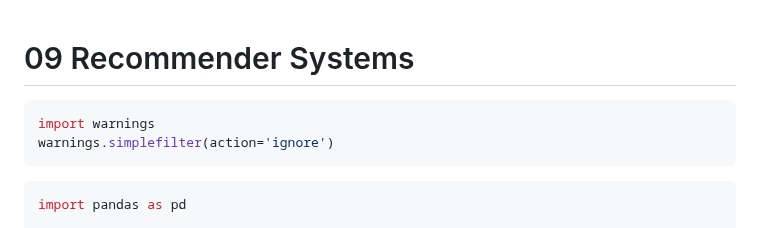
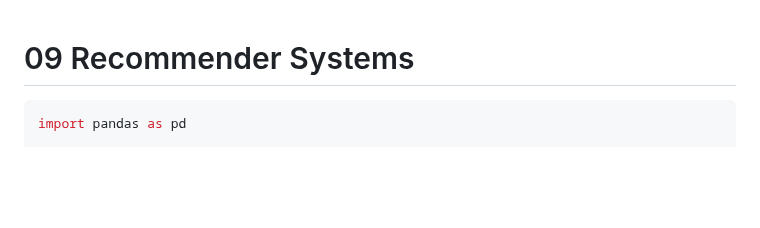
Before and after one commit to JlSeixasJr/IntroToDS, a Markdown page: 09 Recommender Systems.md, the part around the change. Rendered like a GitHub page; blank space fills up the shorter version.

````diff
--- a/09 Recommender Systems.md
+++ b/09 Recommender Systems.md
@@ -1,10 +1,4 @@
 # 09 Recommender Systems
-
-
-```python
-import warnings
-warnings.simplefilter(action='ignore')
-```
 
 
 ```python
````
